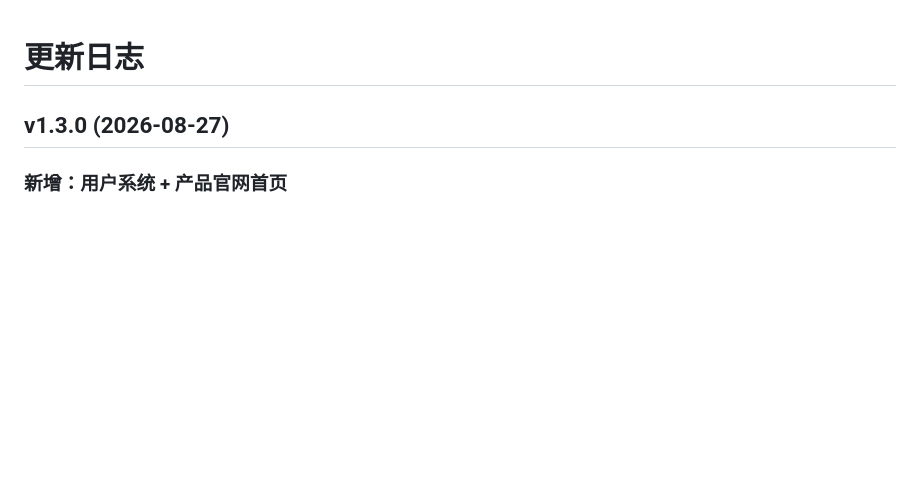
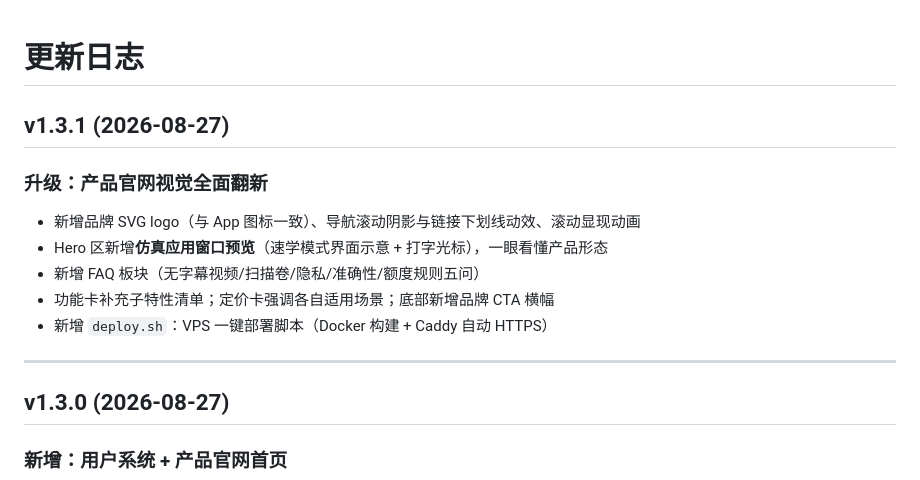
Before and after one commit to Orisyan/seeglow, a Markdown page: CHANGELOG.md, the part around the change. Drawn GitHub-style; blank space fills up the shorter version.

Commit message:
sync: CHANGELOG.md

```diff
--- a/CHANGELOG.md
+++ b/CHANGELOG.md
@@ -1,4 +1,16 @@
 # 更新日志
+
+## v1.3.1 (2026-08-27)
+
+### 升级：产品官网视觉全面翻新
+
+- 新增品牌 SVG logo（与 App 图标一致）、导航滚动阴影与链接下划线动效、滚动显现动画
+- Hero 区新增**仿真应用窗口预览**（速学模式界面示意 + 打字光标），一眼看懂产品形态
+- 新增 FAQ 板块（无字幕视频/扫描卷/隐私/准确性/额度规则五问）
+- 功能卡补充子特性清单；定价卡强调各自适用场景；底部新增品牌 CTA 横幅
+- 新增 `deploy.sh`：VPS 一键部署脚本（Docker 构建 + Caddy 自动 HTTPS）
+
+---
 
 ## v1.3.0 (2026-08-27)
 
```
